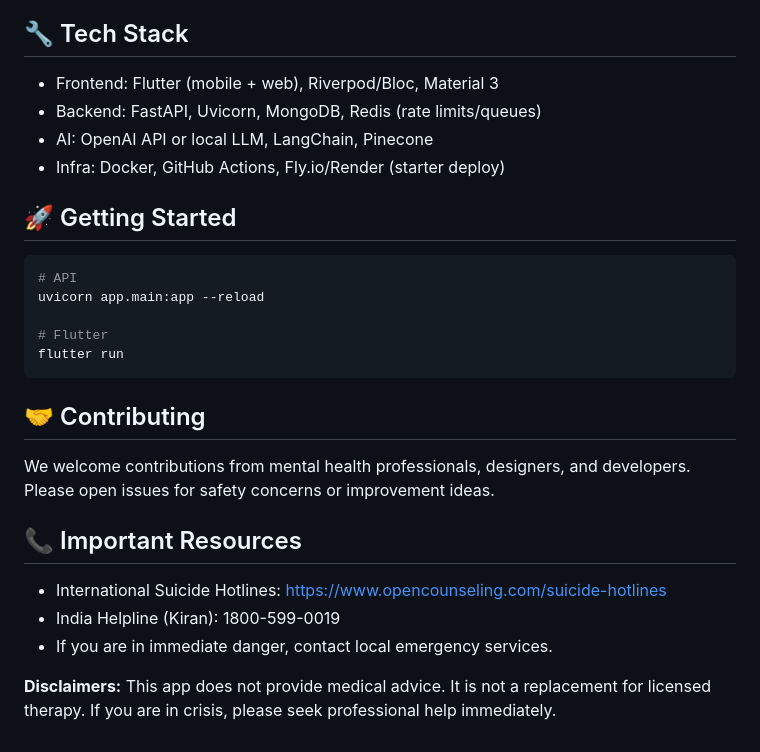
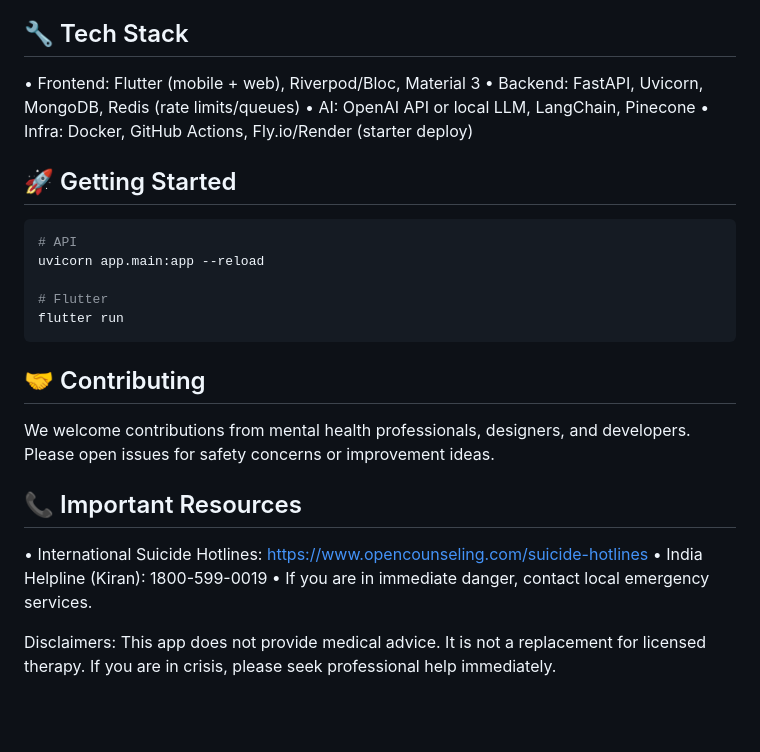
Before and after one commit to jashinspires/Lyra_Companion, a Markdown page: README.md, the part around one of its changes. Rendered like a GitHub page; blank space fills up the shorter version.

````diff
--- a/README.md
+++ b/README.md
@@ -59,12 +71,14 @@ A human-centered, AI-assisted mental health companion:
 Mental health is close to my heart. Friends and peers often struggle silently due to stigma and access barriers. I'm building this to make compassionate support feel reachable—anytime, anywhere—while honoring safety, ethics, and human dignity.
 
 ## 🔧 Tech Stack
-- Frontend: Flutter (mobile + web), Riverpod/Bloc, Material 3
-- Backend: FastAPI, Uvicorn, MongoDB, Redis (rate limits/queues)
-- AI: OpenAI API or local LLM, LangChain, Pinecone
-- Infra: Docker, GitHub Actions, Fly.io/Render (starter deploy)
+
+• Frontend: Flutter (mobile + web), Riverpod/Bloc, Material 3
+• Backend: FastAPI, Uvicorn, MongoDB, Redis (rate limits/queues)
+• AI: OpenAI API or local LLM, LangChain, Pinecone
+• Infra: Docker, GitHub Actions, Fly.io/Render (starter deploy)
 
 ## 🚀 Getting Started
+
 ```bash
 # API
 uvicorn app.main:app --reload
@@ -74,11 +88,13 @@ flutter run
 ```
 
 ## 🤝 Contributing
+
 We welcome contributions from mental health professionals, designers, and developers. Please open issues for safety concerns or improvement ideas.
 
 ## 📞 Important Resources
-- International Suicide Hotlines: https://www.opencounseling.com/suicide-hotlines
-- India Helpline (Kiran): 1800-599-0019
-- If you are in immediate danger, contact local emergency services.
 
-**Disclaimers:** This app does not provide medical advice. It is not a replacement for licensed therapy. If you are in crisis, please seek professional help immediately.
+• International Suicide Hotlines: https://www.opencounseling.com/suicide-hotlines
+• India Helpline (Kiran): 1800-599-0019
+• If you are in immediate danger, contact local emergency services.
+
+Disclaimers: This app does not provide medical advice. It is not a replacement for licensed therapy. If you are in crisis, please seek professional help immediately.
````
Also changed, not shown: other parts of README.md (+43 -31 lines).
